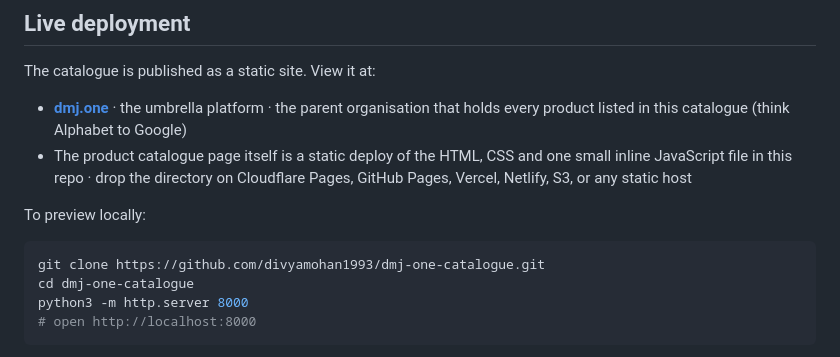
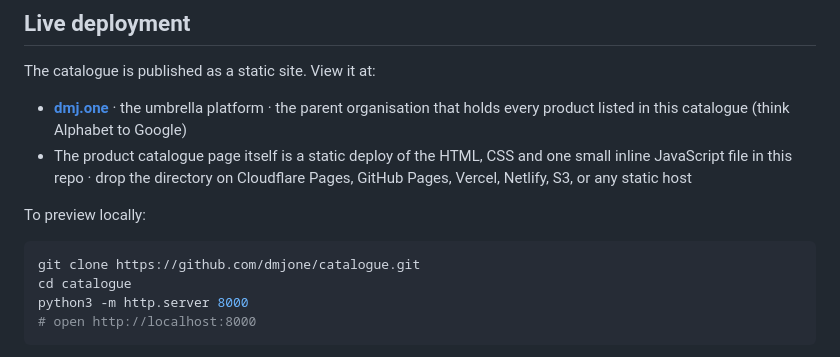
Before and after one commit to dmjone/catalogue, a Markdown page: README.md, the part around the change. Rendered like a GitHub page.

Commit message:
Fix repo URL in README to match actual location dmjone/catalogue

````diff
--- a/README.md
+++ b/README.md
@@ -37,8 +37,8 @@ The catalogue is published as a static site. View it at:
 To preview locally:
 
 ```bash
-git clone https://github.com/divyamohan1993/dmj-one-catalogue.git
-cd dmj-one-catalogue
+git clone https://github.com/dmjone/catalogue.git
+cd catalogue
 python3 -m http.server 8000
 # open http://localhost:8000
 ```
````
